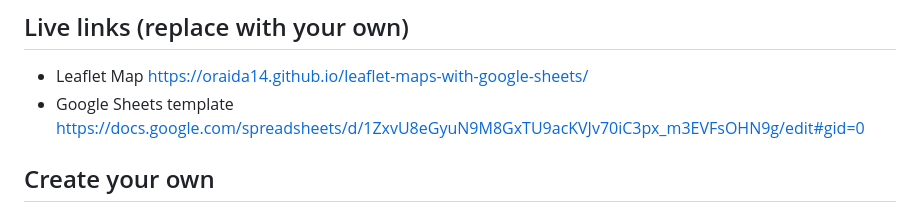
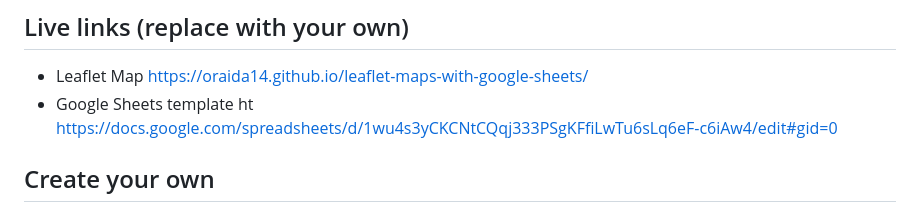
Before and after one commit to Oraida14/leaflet-maps-with-google-sheets, a Markdown page: README.md, the part around the change. Rendered like a GitHub page.

```diff
--- a/README.md
+++ b/README.md
@@ -5,7 +5,7 @@ Customize Leaflet maps with a linked Google Sheets template or CSV files and Geo
 
 ## Live links (replace with your own)
 - Leaflet Map  https://oraida14.github.io/leaflet-maps-with-google-sheets/
-- Google Sheets template https://docs.google.com/spreadsheets/d/1ZxvU8eGyuN9M8GxTU9acKVJv70iC3px_m3EVFsOHN9g/edit#gid=0
+- Google Sheets template ht https://docs.google.com/spreadsheets/d/1wu4s3yCKCNtCQqj333PSgKFfiLwTu6sLq6eF-c6iAw4/edit#gid=0
 
 ## Create your own
 See step-by-step tutorial in *Hands-On Data Visualization* https://handsondataviz.org/leaflet-maps-with-google-sheets.html
```
